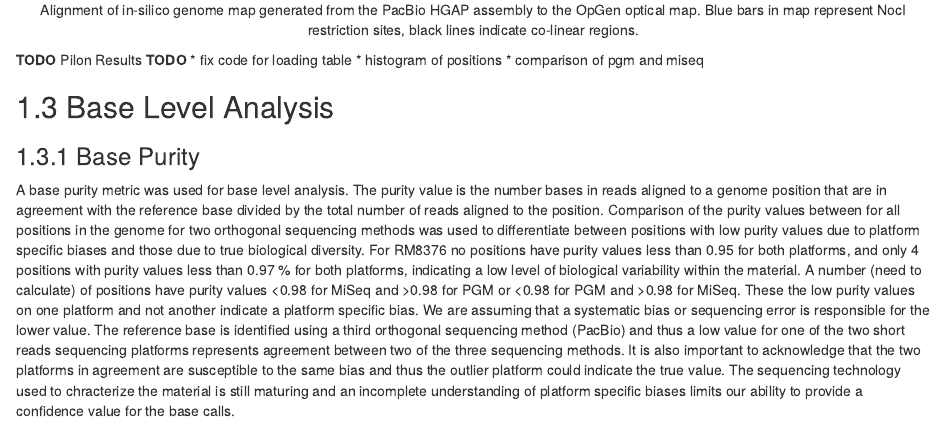
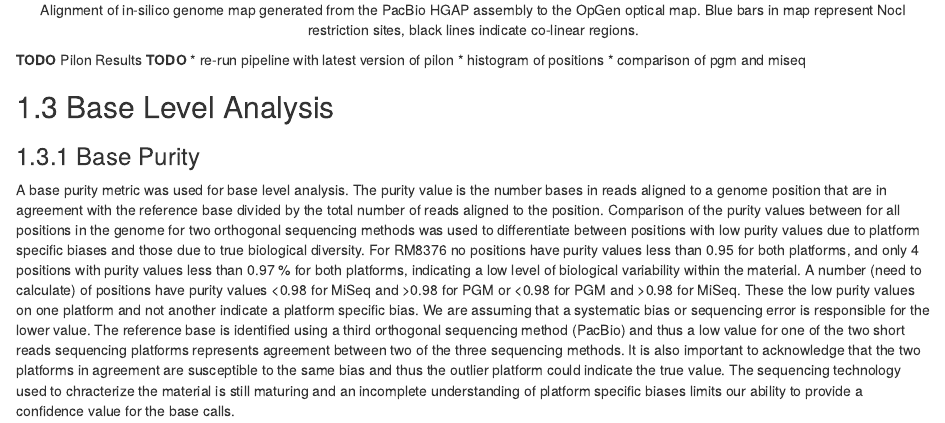
Before and after one commit to nate-d-olson/pepr-publication, an R Markdown document (results.Rmd): the page in a window 1100 px wide, from 1010 px down. Rendered offline with R 4.5, knitr and Pandoc, with nearby package versions; some code elsewhere in the file could not run offline.

Commit message:
pilon and purity results

````diff
--- a/results.Rmd
+++ b/results.Rmd
@@ -40,7 +40,7 @@ grid.raster(readPNG("opgen_assembly_comparison.png"))
 ```
 
 __TODO__ Pilon Results __TODO__
-* fix code for loading table
+* re-run pipeline with latest version of pilon
 * histogram of positions
 * comparison of pgm and miseq
 
````
Also changed, not shown: results.Rmd (2 more changed lines).
